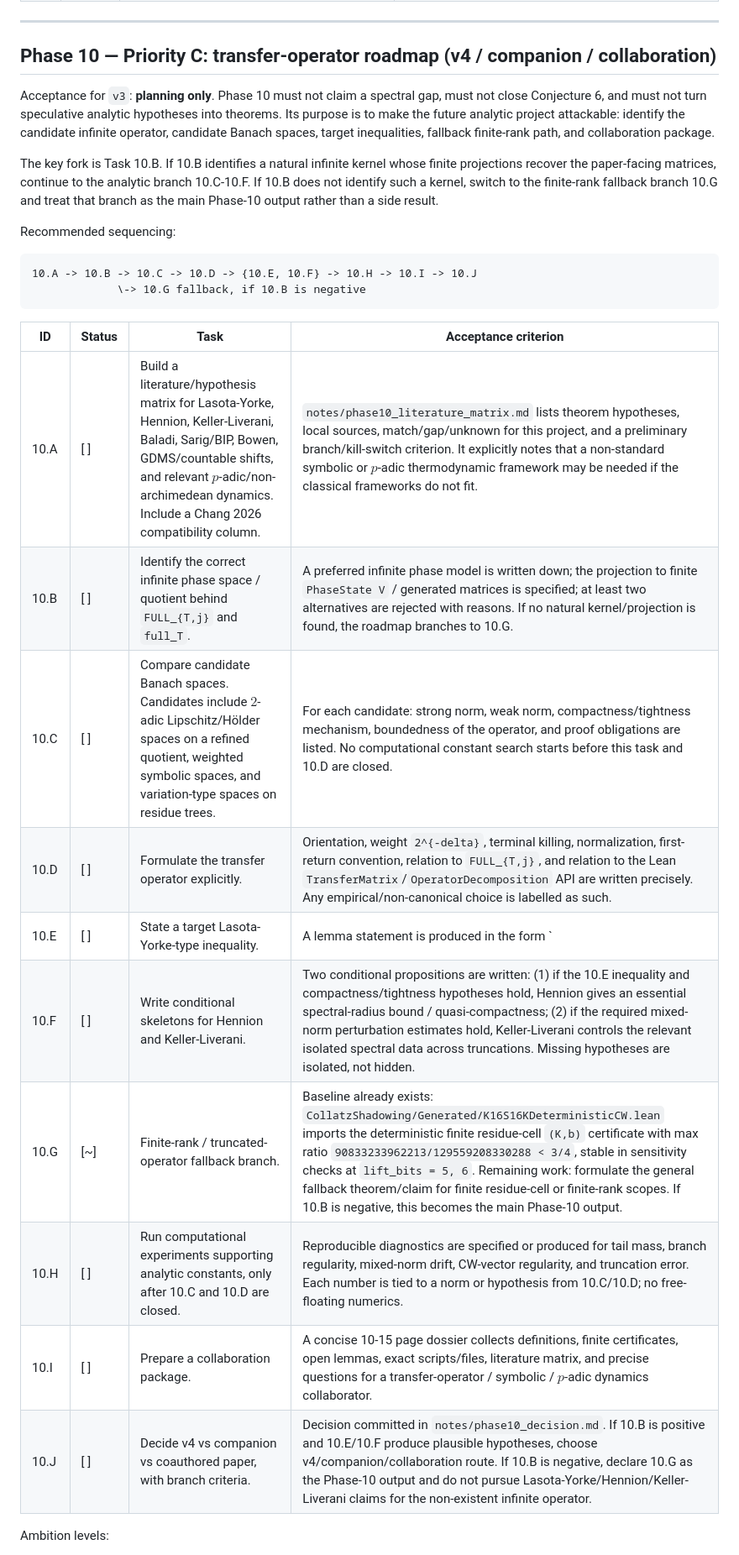
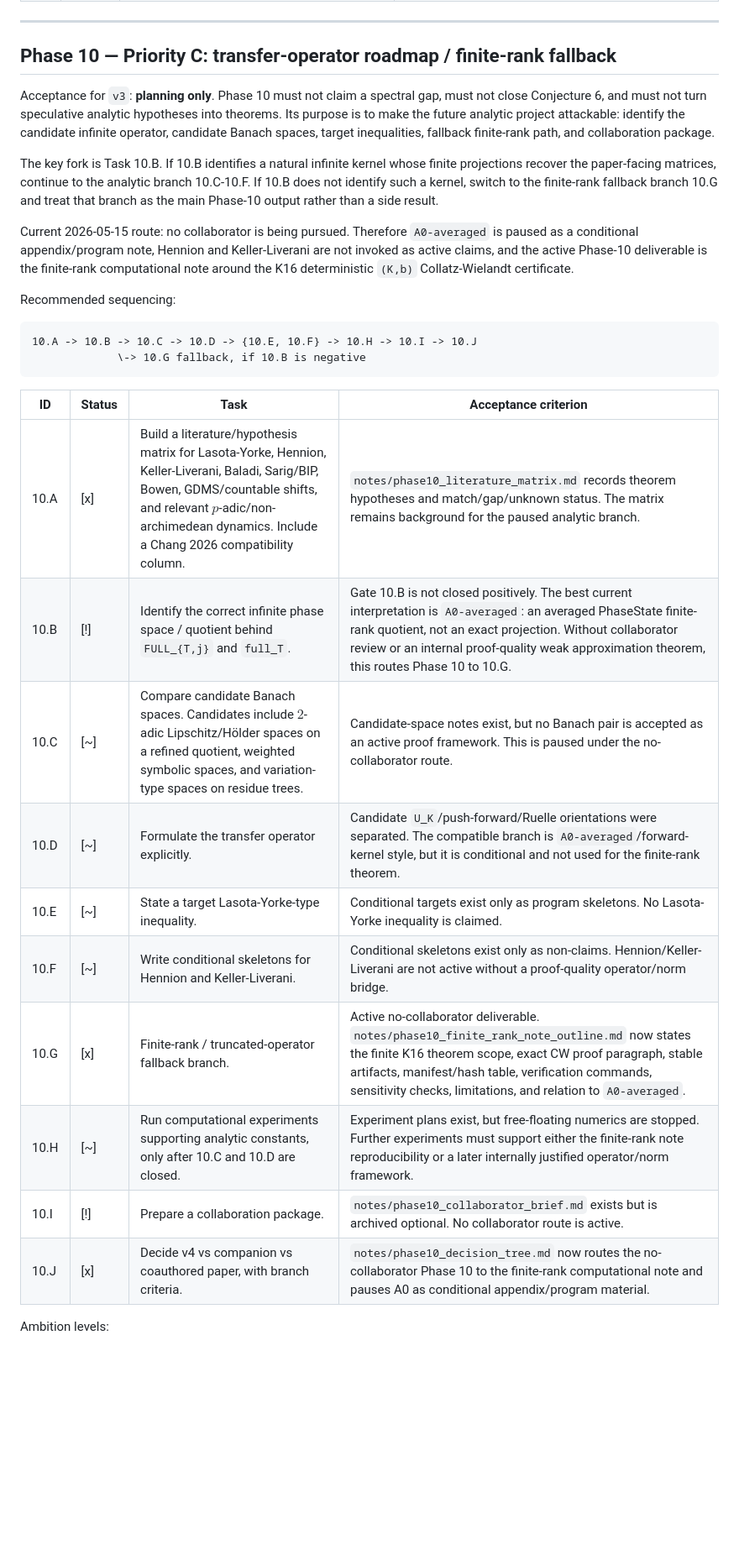
Before and after one commit to PieroBorgatta/Collatz, a Markdown page: lean/TODO.md, the part around one of its changes. Shown at 84% size. GitHub-like rendering; blank space fills up the shorter version.

````diff
--- a/lean/TODO.md
+++ b/lean/TODO.md
@@ -395,7 +395,7 @@ both). Phase 9 does **not** depend on Phase 10 (Priority C).
 
 ---
 
-## Phase 10 — Priority C: transfer-operator roadmap (v4 / companion / collaboration)
+## Phase 10 — Priority C: transfer-operator roadmap / finite-rank fallback
 
 Acceptance for `v3`: **planning only**. Phase 10 must not claim a
 spectral gap, must not close Conjecture 6, and must not turn speculative
@@ -410,6 +410,12 @@ the analytic branch 10.C-10.F. If 10.B does not identify such a kernel,
 switch to the finite-rank fallback branch 10.G and treat that branch as
 the main Phase-10 output rather than a side result.
 
+Current 2026-05-15 route: no collaborator is being pursued.  Therefore
+`A0-averaged` is paused as a conditional appendix/program note, Hennion
+and Keller-Liverani are not invoked as active claims, and the active
+Phase-10 deliverable is the finite-rank computational note around the
+K16 deterministic `(K,b)` Collatz-Wielandt certificate.
+
 Recommended sequencing:
 
 ```text
@@ -419,16 +425,16 @@ Recommended sequencing:
 
 | ID | Status | Task | Acceptance criterion |
 |----|--------|------|----------------------|
-| 10.A | [ ] | Build a literature/hypothesis matrix for Lasota-Yorke, Hennion, Keller-Liverani, Baladi, Sarig/BIP, Bowen, GDMS/countable shifts, and relevant $p$-adic/non-archimedean dynamics. Include a Chang 2026 compatibility column. | `notes/phase10_literature_matrix.md` lists theorem hypotheses, local sources, match/gap/unknown for this project, and a preliminary branch/kill-switch criterion. It explicitly notes that a non-standard symbolic or $p$-adic thermodynamic framework may be needed if the classical frameworks do not fit. |
-| 10.B | [ ] | Identify the correct infinite phase space / quotient behind `FULL_{T,j}` and `full_T`. | A preferred infinite phase model is written down; the projection to finite `PhaseState V` / generated matrices is specified; at least two alternatives are rejected with reasons. If no natural kernel/projection is found, the roadmap branches to 10.G. |
-| 10.C | [ ] | Compare candidate Banach spaces. Candidates include $2$-adic Lipschitz/Hölder spaces on a refined quotient, weighted symbolic spaces, and variation-type spaces on residue trees. | For each candidate: strong norm, weak norm, compactness/tightness mechanism, boundedness of the operator, and proof obligations are listed. No computational constant search starts before this task and 10.D are closed. |
-| 10.D | [ ] | Formulate the transfer operator explicitly. | Orientation, weight `2^{-delta}`, terminal killing, normalization, first-return convention, relation to `FULL_{T,j}`, and relation to the Lean `TransferMatrix`/`OperatorDecomposition` API are written precisely. Any empirical/non-canonical choice is labelled as such. |
-| 10.E | [ ] | State a target Lasota-Yorke-type inequality. | A lemma statement is produced in the form `||L^n f||_strong <= A theta^n ||f||_strong + B ||f||_weak`, with explicit parameters or placeholders and a checklist of branch, distortion, tail, and compactness estimates needed to make it true. |
-| 10.F | [ ] | Write conditional skeletons for Hennion and Keller-Liverani. | Two conditional propositions are written: (1) if the 10.E inequality and compactness/tightness hypotheses hold, Hennion gives an essential spectral-radius bound / quasi-compactness; (2) if the required mixed-norm perturbation estimates hold, Keller-Liverani controls the relevant isolated spectral data across truncations. Missing hypotheses are isolated, not hidden. |
-| 10.G | [~] | Finite-rank / truncated-operator fallback branch. | Baseline already exists: `CollatzShadowing/Generated/K16S16KDeterministicCW.lean` imports the deterministic finite residue-cell `(K,b)` certificate with max ratio `90833233962213/129559208330288 < 3/4`, stable in sensitivity checks at `lift_bits = 5, 6`. Remaining work: formulate the general fallback theorem/claim for finite residue-cell or finite-rank scopes. If 10.B is negative, this becomes the main Phase-10 output. |
-| 10.H | [ ] | Run computational experiments supporting analytic constants, only after 10.C and 10.D are closed. | Reproducible diagnostics are specified or produced for tail mass, branch regularity, mixed-norm drift, CW-vector regularity, and truncation error. Each number is tied to a norm or hypothesis from 10.C/10.D; no free-floating numerics. |
-| 10.I | [ ] | Prepare a collaboration package. | A concise 10-15 page dossier collects definitions, finite certificates, open lemmas, exact scripts/files, literature matrix, and precise questions for a transfer-operator / symbolic / $p$-adic dynamics collaborator. |
-| 10.J | [ ] | Decide v4 vs companion vs coauthored paper, with branch criteria. | Decision committed in `notes/phase10_decision.md`. If 10.B is positive and 10.E/10.F produce plausible hypotheses, choose v4/companion/collaboration route. If 10.B is negative, declare 10.G as the Phase-10 output and do not pursue Lasota-Yorke/Hennion/Keller-Liverani claims for the non-existent infinite operator. |
+| 10.A | [x] | Build a literature/hypothesis matrix for Lasota-Yorke, Hennion, Keller-Liverani, Baladi, Sarig/BIP, Bowen, GDMS/countable shifts, and relevant $p$-adic/non-archimedean dynamics. Include a Chang 2026 compatibility column. | `notes/phase10_literature_matrix.md` records theorem hypotheses and match/gap/unknown status. The matrix remains background for the paused analytic branch. |
+| 10.B | [!] | Identify the correct infinite phase space / quotient behind `FULL_{T,j}` and `full_T`. | Gate 10.B is not closed positively. The best current interpretation is `A0-averaged`: an averaged PhaseState finite-rank quotient, not an exact projection. Without collaborator review or an internal proof-quality weak approximation theorem, this routes Phase 10 to 10.G. |
+| 10.C | [~] | Compare candidate Banach spaces. Candidates include $2$-adic Lipschitz/Hölder spaces on a refined quotient, weighted symbolic spaces, and variation-type spaces on residue trees. | Candidate-space notes exist, but no Banach pair is accepted as an active proof framework. This is paused under the no-collaborator route. |
+| 10.D | [~] | Formulate the transfer operator explicitly. | Candidate `U_K`/push-forward/Ruelle orientations were separated. The compatible branch is `A0-averaged`/forward-kernel style, but it is conditional and not used for the finite-rank theorem. |
+| 10.E | [~] | State a target Lasota-Yorke-type inequality. | Conditional targets exist only as program skeletons. No Lasota-Yorke inequality is claimed. |
+| 10.F | [~] | Write conditional skeletons for Hennion and Keller-Liverani. | Conditional skeletons exist only as non-claims. Hennion/Keller-Liverani are not active without a proof-quality operator/norm bridge. |
+| 10.G | [x] | Finite-rank / truncated-operator fallback branch. | Active no-collaborator deliverable. `notes/phase10_finite_rank_note_outline.md` now states the finite K16 theorem scope, exact CW proof paragraph, stable artifacts, manifest/hash table, verification commands, sensitivity checks, limitations, and relation to `A0-averaged`. |
+| 10.H | [~] | Run computational experiments supporting analytic constants, only after 10.C and 10.D are closed. | Experiment plans exist, but free-floating numerics are stopped. Further experiments must support either the finite-rank note reproducibility or a later internally justified operator/norm framework. |
+| 10.I | [!] | Prepare a collaboration package. | `notes/phase10_collaborator_brief.md` exists but is archived optional. No collaborator route is active. |
+| 10.J | [x] | Decide v4 vs companion vs coauthored paper, with branch criteria. | `notes/phase10_decision_tree.md` now routes the no-collaborator Phase 10 to the finite-rank computational note and pauses A0 as conditional appendix/program material. |
 
 Ambition levels:
 
````
Also changed, not shown: other parts of lean/TODO.md (+30 -0 lines).
